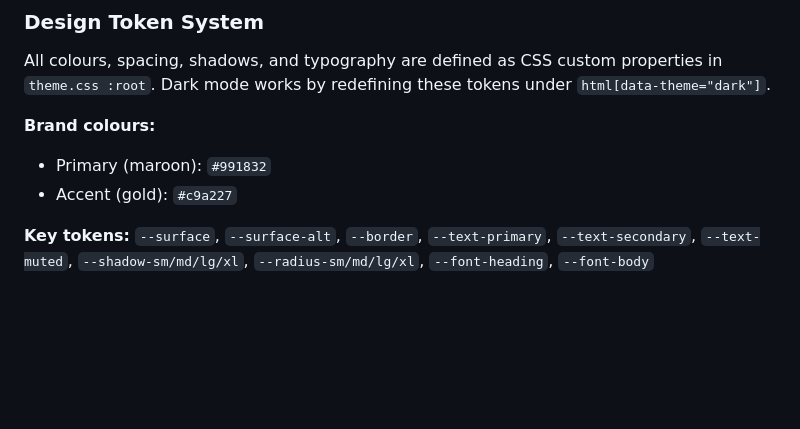
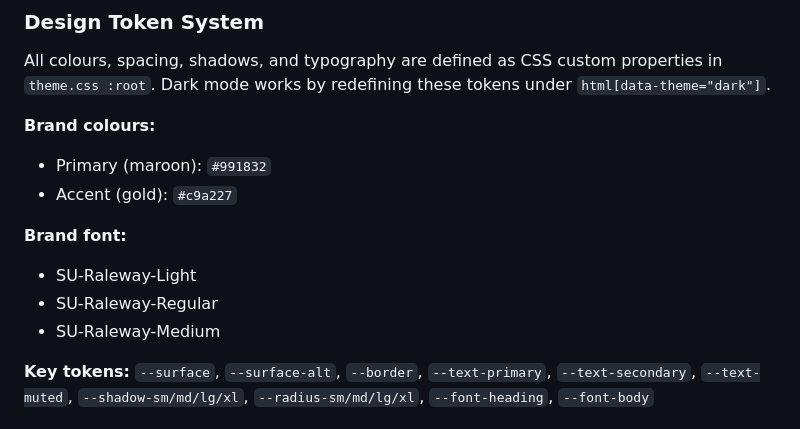
Before and after one commit to fibr0us/cs-su-website, a Markdown page: README.md, the part around the change. Rendered like a GitHub page; blank space fills up the shorter version.

Commit message:
Add brand font details to README
Added brand font information to README.

```diff
--- a/README.md
+++ b/README.md
@@ -64,6 +64,11 @@ All colours, spacing, shadows, and typography are defined as CSS custom properti
 **Brand colours:**
 - Primary (maroon): `#991832`
 - Accent (gold): `#c9a227`
+
+**Brand font:**
+- SU-Raleway-Light
+- SU-Raleway-Regular
+- SU-Raleway-Medium
 
 **Key tokens:** `--surface`, `--surface-alt`, `--border`, `--text-primary`, `--text-secondary`, `--text-muted`, `--shadow-sm/md/lg/xl`, `--radius-sm/md/lg/xl`, `--font-heading`, `--font-body`
 
```
